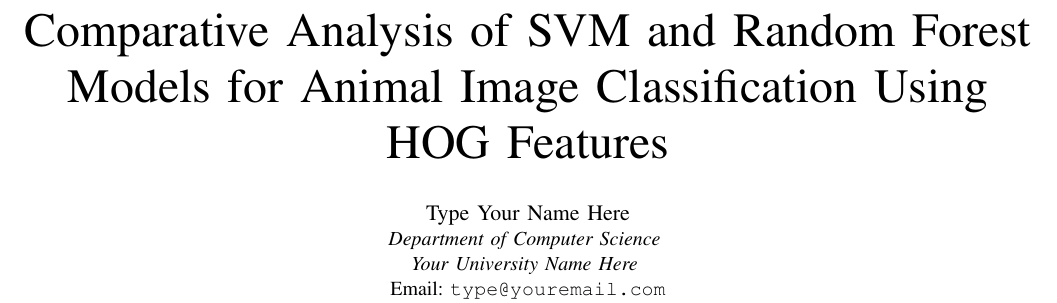
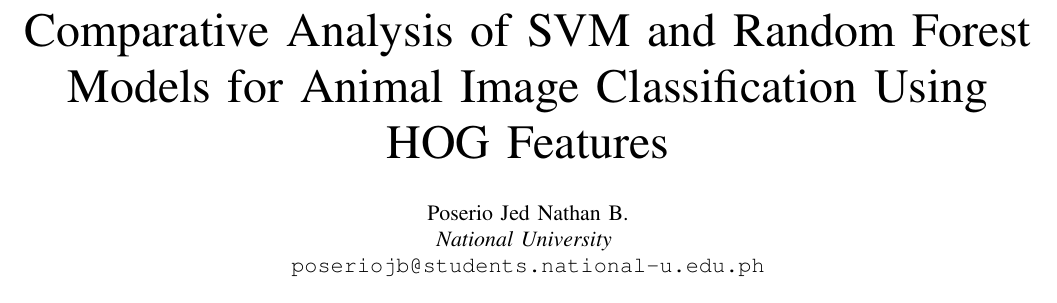
Before and after one commit to PoserioJed/CCMACLRL_-COM232ML-_PROJECT, a LaTeX paper (Poserio_IEEE_MachineLearning.tex): part of page 1 of 3, cut so that both start at the same text. Compiled offline with pdfLaTeX.

Commit message:
Add files via upload

```diff
--- a/Poserio_IEEE_MachineLearning.tex
+++ b/Poserio_IEEE_MachineLearning.tex
@@ -12,11 +12,10 @@
 \title{Comparative Analysis of SVM and Random Forest Models for Animal Image Classification Using HOG Features}
 
 \author{
-\IEEEauthorblockN{Type Your Name Here}
-\IEEEauthorblockA{\textit{Department of Computer Science} \\
-\textit{Your University Name Here} \\
-Email: \texttt{type@youremail.com}}
-}
+\IEEEauthorblockN{Poserio Jed Nathan B.}
+\textit{National University} \\
+\texttt{poseriojb@students.national-u.edu.ph}}
+
 
 \maketitle
 
```
Also changed, not shown: IEEE_LaTeX.pdf.
